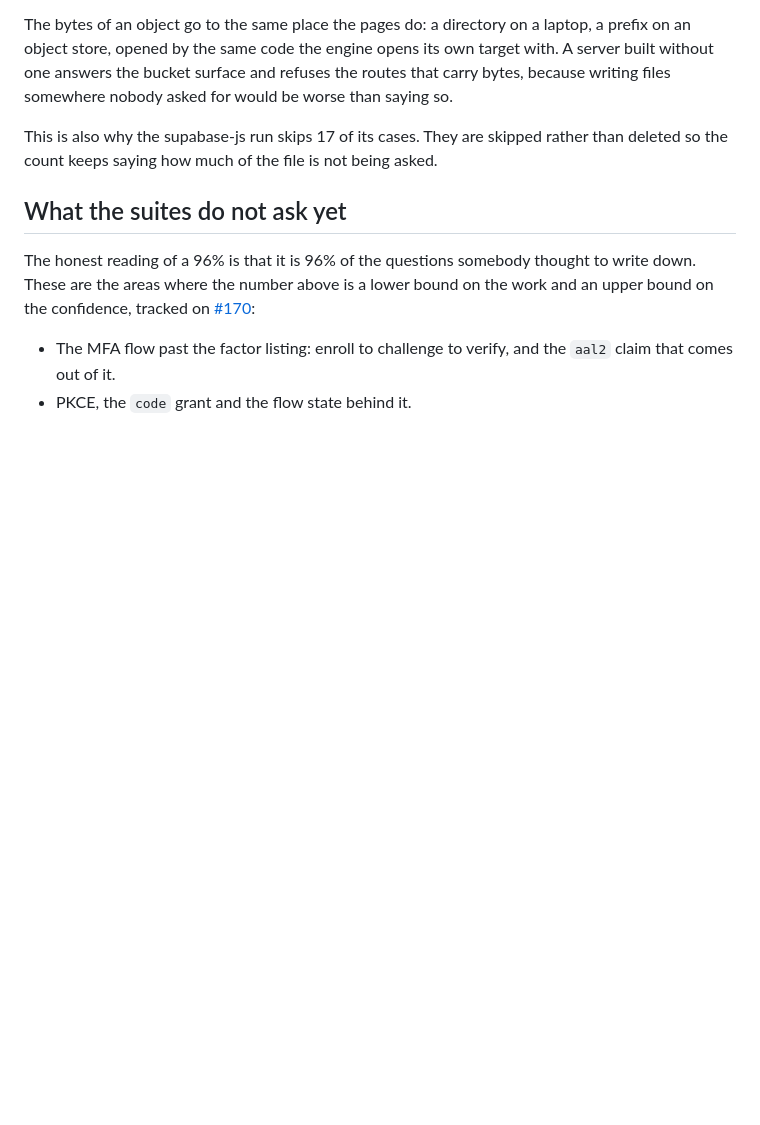
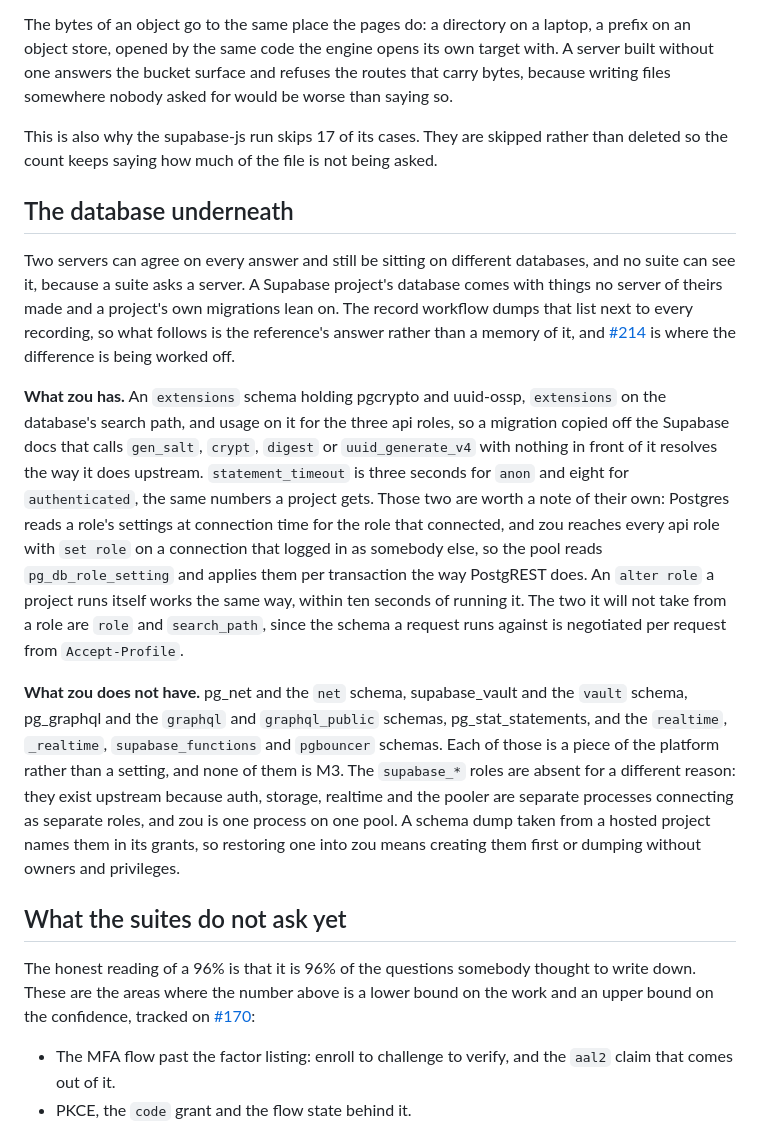
Before and after one commit to tamnd/zou, a Markdown page: docs/compatibility.md, the part around the change. GitHub-like rendering; blank space fills up the shorter version.

```diff
--- a/docs/compatibility.md
+++ b/docs/compatibility.md
@@ -51,6 +51,14 @@ One more difference is not an answer at all, and so is not in `known.json`. **A
 The bytes of an object go to the same place the pages do: a directory on a laptop, a prefix on an object store, opened by the same code the engine opens its own target with. A server built without one answers the bucket surface and refuses the routes that carry bytes, because writing files somewhere nobody asked for would be worse than saying so.
 
 This is also why the supabase-js run skips 17 of its cases. They are skipped rather than deleted so the count keeps saying how much of the file is not being asked.
+
+## The database underneath
+
+Two servers can agree on every answer and still be sitting on different databases, and no suite can see it, because a suite asks a server. A Supabase project's database comes with things no server of theirs made and a project's own migrations lean on. The record workflow dumps that list next to every recording, so what follows is the reference's answer rather than a memory of it, and [#214](https://github.com/tamnd/zou/issues/214) is where the difference is being worked off.
+
+**What zou has.** An `extensions` schema holding pgcrypto and uuid-ossp, `extensions` on the database's search path, and usage on it for the three api roles, so a migration copied off the Supabase docs that calls `gen_salt`, `crypt`, `digest` or `uuid_generate_v4` with nothing in front of it resolves the way it does upstream. `statement_timeout` is three seconds for `anon` and eight for `authenticated`, the same numbers a project gets. Those two are worth a note of their own: Postgres reads a role's settings at connection time for the role that connected, and zou reaches every api role with `set role` on a connection that logged in as somebody else, so the pool reads `pg_db_role_setting` and applies them per transaction the way PostgREST does. An `alter role` a project runs itself works the same way, within ten seconds of running it. The two it will not take from a role are `role` and `search_path`, since the schema a request runs against is negotiated per request from `Accept-Profile`.
+
+**What zou does not have.** pg_net and the `net` schema, supabase_vault and the `vault` schema, pg_graphql and the `graphql` and `graphql_public` schemas, pg_stat_statements, and the `realtime`, `_realtime`, `supabase_functions` and `pgbouncer` schemas. Each of those is a piece of the platform rather than a setting, and none of them is M3. The `supabase_*` roles are absent for a different reason: they exist upstream because auth, storage, realtime and the pooler are separate processes connecting as separate roles, and zou is one process on one pool. A schema dump taken from a hosted project names them in its grants, so restoring one into zou means creating them first or dumping without owners and privileges.
 
 ## What the suites do not ask yet
 
```
Also changed, not shown: docs/conformance.md (+2 -2 lines).
